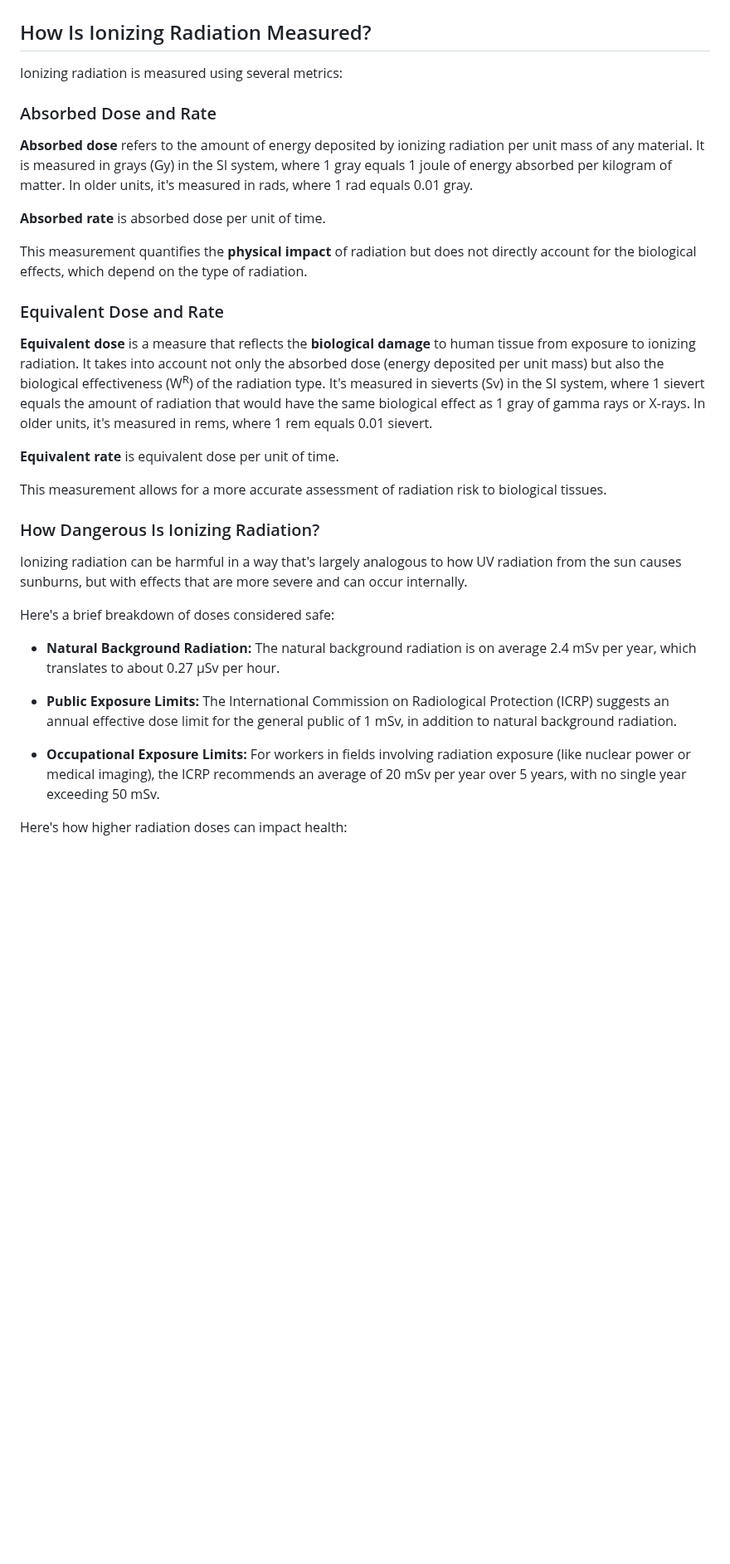
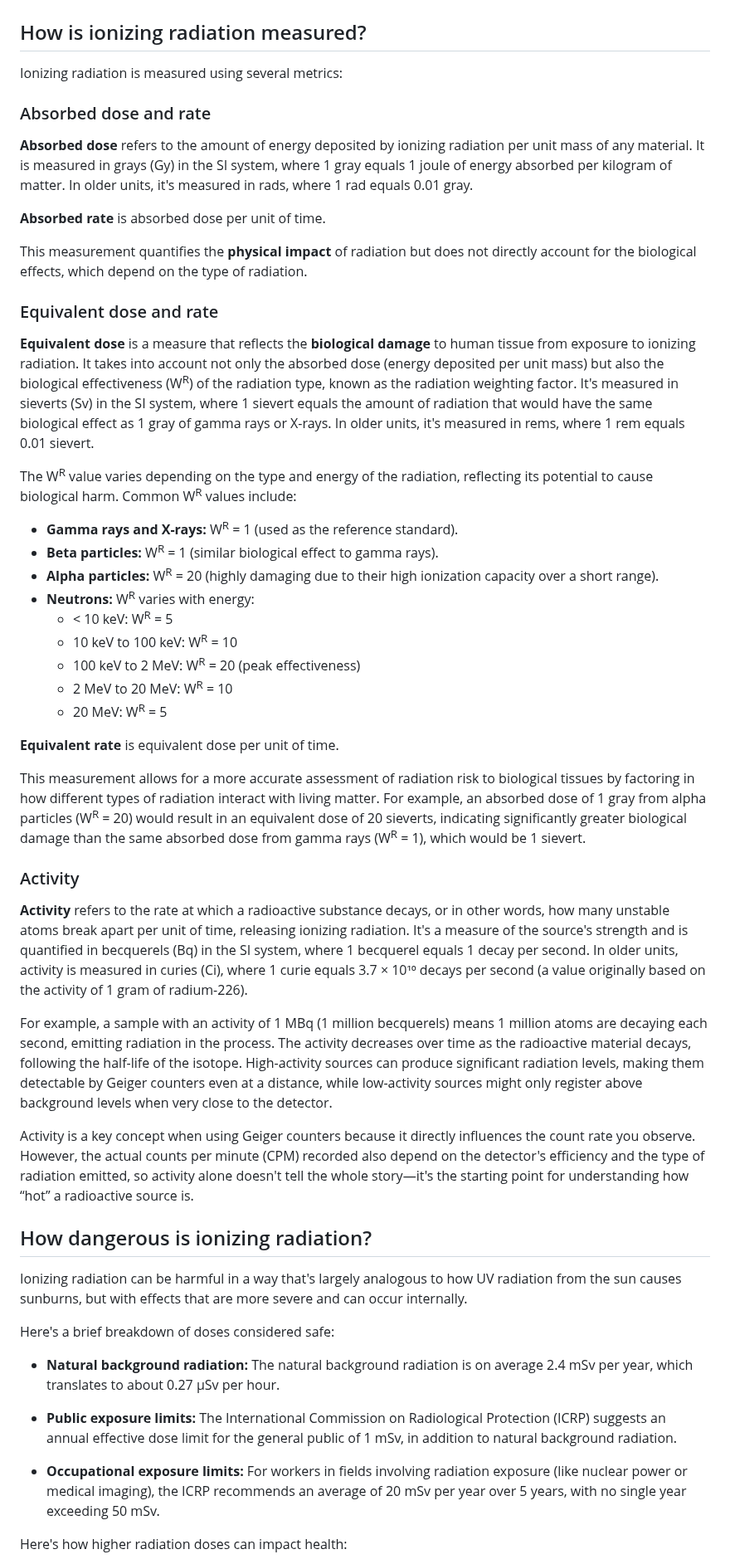
Before and after one commit to Gissio/radpro, a Markdown page: docs/field-guide.md, the part around one of its changes. Shown at 83% size. Drawn GitHub-style; blank space fills up the shorter version.

Commit message:
2.1.1beta4

```diff
--- a/docs/field-guide.md
+++ b/docs/field-guide.md
@@ -47,11 +47,11 @@ In general, the higher the energy of the radiation, the more potential damage it
 
 ![Radioactive decay](img/field-guide-decay.jpg)
 
-## How Is Ionizing Radiation Measured?
+## How is ionizing radiation measured?
 
 Ionizing radiation is measured using several metrics:
 
-### Absorbed Dose and Rate
+### Absorbed dose and rate
 
 **Absorbed dose** refers to the amount of energy deposited by ionizing radiation per unit mass of any material. It is measured in grays (Gy) in the SI system, where 1 gray equals 1 joule of energy absorbed per kilogram of matter. In older units, it's measured in rads, where 1 rad equals 0.01 gray.
 
@@ -59,25 +59,45 @@ Ionizing radiation is measured using several metrics:
 
 This measurement quantifies the **physical impact** of radiation but does not directly account for the biological effects, which depend on the type of radiation.
 
-### Equivalent Dose and Rate
+### Equivalent dose and rate
 
-**Equivalent dose** is a measure that reflects the **biological damage** to human tissue from exposure to ionizing radiation. It takes into account not only the absorbed dose (energy deposited per unit mass) but also the biological effectiveness (W<sup>R</sup>) of the radiation type. It's measured in sieverts (Sv) in the SI system, where 1 sievert equals the amount of radiation that would have the same biological effect as 1 gray of gamma rays or X-rays. In older units, it's measured in rems, where 1 rem equals 0.01 sievert.
+**Equivalent dose** is a measure that reflects the **biological damage** to human tissue from exposure to ionizing radiation. It takes into account not only the absorbed dose (energy deposited per unit mass) but also the biological effectiveness (W<sup>R</sup>) of the radiation type, known as the radiation weighting factor. It's measured in sieverts (Sv) in the SI system, where 1 sievert equals the amount of radiation that would have the same biological effect as 1 gray of gamma rays or X-rays. In older units, it's measured in rems, where 1 rem equals 0.01 sievert.
+
+The W<sup>R</sup> value varies depending on the type and energy of the radiation, reflecting its potential to cause biological harm. Common W<sup>R</sup> values include:
+
+* **Gamma rays and X-rays:** W<sup>R</sup> = 1 (used as the reference standard).
+* **Beta particles:** W<sup>R</sup> = 1 (similar biological effect to gamma rays).
+* **Alpha particles:** W<sup>R</sup> = 20 (highly damaging due to their high ionization capacity over a short range).
+* **Neutrons:** W<sup>R</sup> varies with energy:
+  * < 10 keV: W<sup>R</sup> = 5
+  * 10 keV to 100 keV: W<sup>R</sup> = 10
+  * 100 keV to 2 MeV: W<sup>R</sup> = 20 (peak effectiveness)
+  * 2 MeV to 20 MeV: W<sup>R</sup> = 10
+  * 20 MeV: W<sup>R</sup> = 5
 
 **Equivalent rate** is equivalent dose per unit of time.
 
-This measurement allows for a more accurate assessment of radiation risk to biological tissues.
+This measurement allows for a more accurate assessment of radiation risk to biological tissues by factoring in how different types of radiation interact with living matter. For example, an absorbed dose of 1 gray from alpha particles (W<sup>R</sup> = 20) would result in an equivalent dose of 20 sieverts, indicating significantly greater biological damage than the same absorbed dose from gamma rays (W<sup>R</sup> = 1), which would be 1 sievert.
 
-### How Dangerous Is Ionizing Radiation?
+### Activity
+
+**Activity** refers to the rate at which a radioactive substance decays, or in other words, how many unstable atoms break apart per unit of time, releasing ionizing radiation. It's a measure of the source's strength and is quantified in becquerels (Bq) in the SI system, where 1 becquerel equals 1 decay per second. In older units, activity is measured in curies (Ci), where 1 curie equals 3.7 × 10¹⁰ decays per second (a value originally based on the activity of 1 gram of radium-226).
+
+For example, a sample with an activity of 1 MBq (1 million becquerels) means 1 million atoms are decaying each second, emitting radiation in the process. The activity decreases over time as the radioactive material decays, following the half-life of the isotope. High-activity sources can produce significant radiation levels, making them detectable by Geiger counters even at a distance, while low-activity sources might only register above background levels when very close to the detector.
+
+Activity is a key concept when using Geiger counters because it directly influences the count rate you observe. However, the actual counts per minute (CPM) recorded also depend on the detector's efficiency and the type of radiation emitted, so activity alone doesn't tell the whole story—it's the starting point for understanding how “hot” a radioactive source is.
+
+## How dangerous is ionizing radiation?
 
 Ionizing radiation can be harmful in a way that's largely analogous to how UV radiation from the sun causes sunburns, but with effects that are more severe and can occur internally.
 
 Here's a brief breakdown of doses considered safe:
 
-* **Natural Background Radiation:** The natural background radiation is on average 2.4 mSv per year, which translates to about 0.27 μSv per hour.
+* **Natural background radiation:** The natural background radiation is on average 2.4 mSv per year, which translates to about 0.27 μSv per hour.
 
-* **Public Exposure Limits:** The International Commission on Radiological Protection (ICRP) suggests an annual effective dose limit for the general public of 1 mSv, in addition to natural background radiation.
+* **Public exposure limits:** The International Commission on Radiological Protection (ICRP) suggests an annual effective dose limit for the general public of 1 mSv, in addition to natural background radiation.
 
-* **Occupational Exposure Limits:** For workers in fields involving radiation exposure (like nuclear power or medical imaging), the ICRP recommends an average of 20 mSv per year over 5 years, with no single year exceeding 50 mSv.
+* **Occupational exposure limits:** For workers in fields involving radiation exposure (like nuclear power or medical imaging), the ICRP recommends an average of 20 mSv per year over 5 years, with no single year exceeding 50 mSv.
 
 Here's how higher radiation doses can impact health:
 
```
Also changed, not shown: other parts of docs/field-guide.md (+42 -40 lines).
